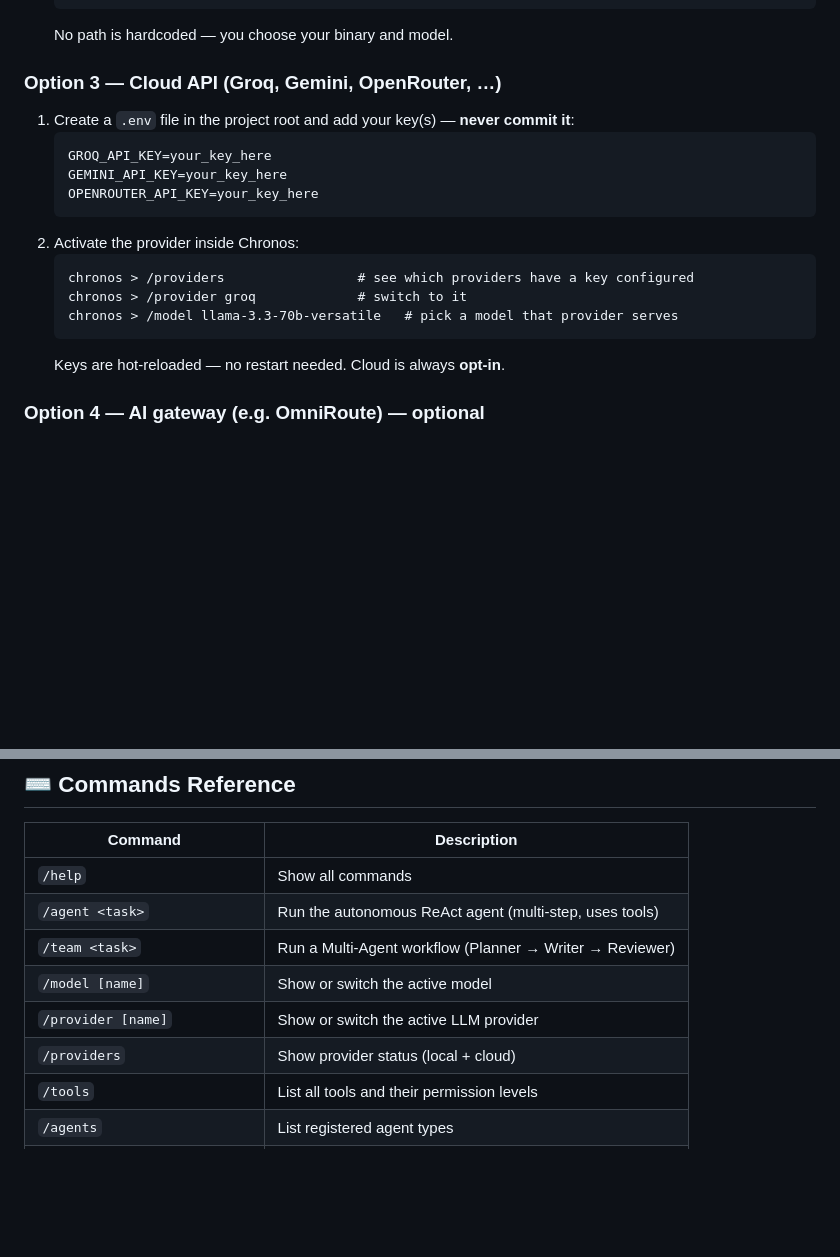
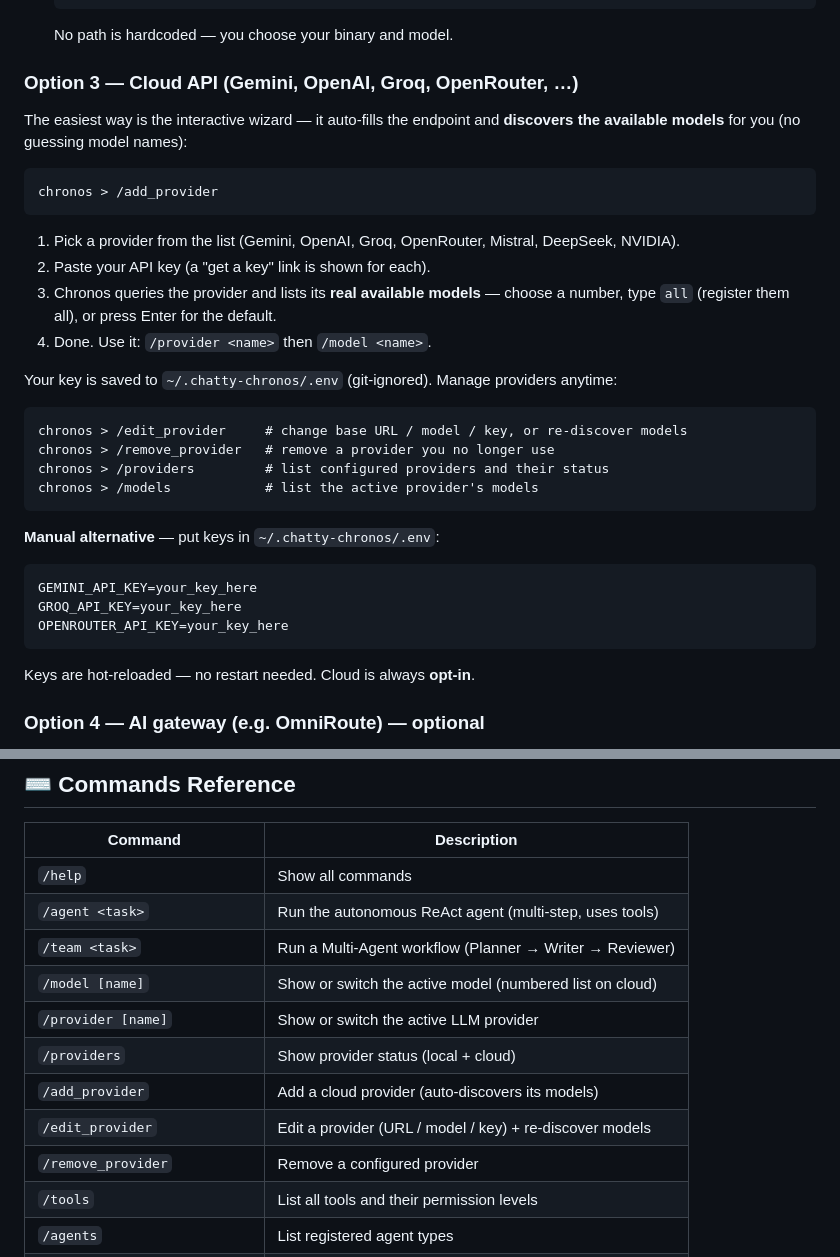
Before and after one commit to georgevpopa/Chatty-Chronos-v3, a Markdown page: README.md, 2 parts joined by grey strips. GitHub-like rendering; blank space fills up the shorter version.

Commit message:
docs: document verified provider workflow (add/edit/remove + model discovery)
Update README with the live-verified flow: /add_provider now auto-discovers a
provider's real models (pick number/all/default), plus /edit_provider and
/remove_provider. Command reference updated. Manual .env alternative kept.

````diff
--- a/README.md
+++ b/README.md
@@ -154,21 +154,35 @@ Larger models (e.g. `llama3.3:70b`, `gpt-oss:120b`) work the same way if your RA
    ```
    No path is hardcoded — you choose your binary and model.
 
-### Option 3 — Cloud API (Groq, Gemini, OpenRouter, …)
+### Option 3 — Cloud API (Gemini, OpenAI, Groq, OpenRouter, …)
 
-1. Create a `.env` file in the project root and add your key(s) — **never commit it**:
-   ```bash
-   GROQ_API_KEY=your_key_here
-   GEMINI_API_KEY=your_key_here
-   OPENROUTER_API_KEY=your_key_here
-   ```
-2. Activate the provider inside Chronos:
-   ```
-   chronos > /providers                 # see which providers have a key configured
-   chronos > /provider groq             # switch to it
-   chronos > /model llama-3.3-70b-versatile   # pick a model that provider serves
-   ```
-   Keys are hot-reloaded — no restart needed. Cloud is always **opt-in**.
+The easiest way is the interactive wizard — it auto-fills the endpoint and
+**discovers the available models** for you (no guessing model names):
+
+```
+chronos > /add_provider
+```
+1. Pick a provider from the list (Gemini, OpenAI, Groq, OpenRouter, Mistral, DeepSeek, NVIDIA).
+2. Paste your API key (a "get a key" link is shown for each).
+3. Chronos queries the provider and lists its **real available models** — choose a
+   number, type `all` (register them all), or press Enter for the default.
+4. Done. Use it: `/provider <name>` then `/model <name>`.
+
+Your key is saved to `~/.chatty-chronos/.env` (git-ignored). Manage providers anytime:
+```
+chronos > /edit_provider     # change base URL / model / key, or re-discover models
+chronos > /remove_provider   # remove a provider you no longer use
+chronos > /providers         # list configured providers and their status
+chronos > /models            # list the active provider's models
+```
+
+**Manual alternative** — put keys in `~/.chatty-chronos/.env`:
+```bash
+GEMINI_API_KEY=your_key_here
+GROQ_API_KEY=your_key_here
+OPENROUTER_API_KEY=your_key_here
+```
+Keys are hot-reloaded — no restart needed. Cloud is always **opt-in**.
 
 ### Option 4 — AI gateway (e.g. OmniRoute) — optional
 
@@ -195,9 +209,12 @@ sent keyless. The gateway is entirely optional; Chronos never requires it.
 | `/help` | Show all commands |
 | `/agent <task>` | Run the autonomous ReAct agent (multi-step, uses tools) |
 | `/team <task>` | Run a Multi-Agent workflow (Planner → Writer → Reviewer) |
-| `/model [name]` | Show or switch the active model |
+| `/model [name]` | Show or switch the active model (numbered list on cloud) |
 | `/provider [name]` | Show or switch the active LLM provider |
 | `/providers` | Show provider status (local + cloud) |
+| `/add_provider` | Add a cloud provider (auto-discovers its models) |
+| `/edit_provider` | Edit a provider (URL / model / key) + re-discover models |
+| `/remove_provider` | Remove a configured provider |
 | `/tools` | List all tools and their permission levels |
 | `/agents` | List registered agent types |
 | `/index <path>` | Index a directory for semantic search (RAG) |
````
